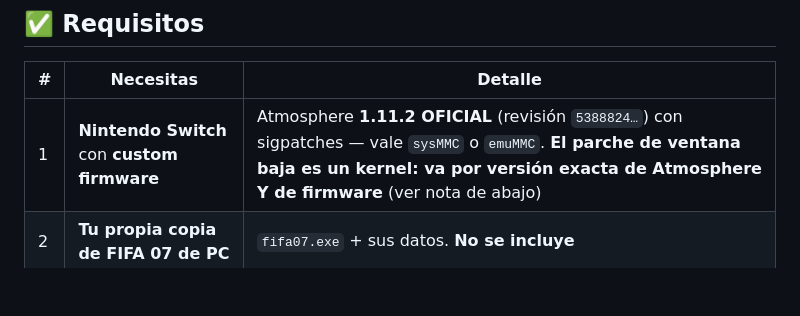
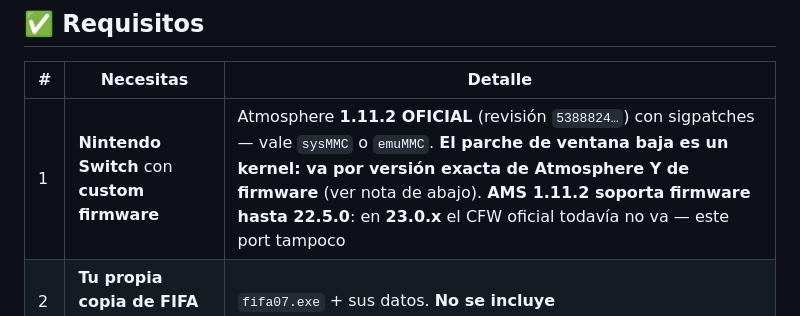
Before and after one commit to lozp1/07z, a Markdown page: README.md, the part around the change. GitHub-like rendering; blank space fills up the shorter version.

Commit message:
docs: AMS 1.11.2 llega hasta firmware 22.5.0 (23.0.x no soportado -> sin parche posible)

```diff
--- a/README.md
+++ b/README.md
@@ -73,7 +73,7 @@ Hay cosas que estamos probando y que **todavía no podemos prometer**. Las dejam
 
 | # | Necesitas | Detalle |
 |---|-----------|---------|
-| 1 | **Nintendo Switch** con **custom firmware** | Atmosphere **1.11.2 OFICIAL** (revisión `5388824…`) con sigpatches — vale `sysMMC` o `emuMMC`. **El parche de ventana baja es un kernel: va por versión exacta de Atmosphere Y de firmware** (ver nota de abajo) |
+| 1 | **Nintendo Switch** con **custom firmware** | Atmosphere **1.11.2 OFICIAL** (revisión `5388824…`) con sigpatches — vale `sysMMC` o `emuMMC`. **El parche de ventana baja es un kernel: va por versión exacta de Atmosphere Y de firmware** (ver nota de abajo). **AMS 1.11.2 soporta firmware hasta 22.5.0**: en **23.0.x** el CFW oficial todavía no va — este port tampoco |
 | 2 | **Tu propia copia de FIFA 07 de PC** | `fifa07.exe` + sus datos. **No se incluye** |
 | 3 | **Tarjeta SD** con espacio | ~60 MB del port **+** lo que ocupe tu copia del juego (2-4 GB) |
 | 4 | **Un instalador de NSP** en la consola | DBI, Goldleaf, Tinfoil, Awoo Installer… |
```
Also changed, not shown: docs/INSTALACION-07z.md (+4 -1 lines), docs/PARCHE-VENTANA-BAJA.md (+1 -1 lines).
